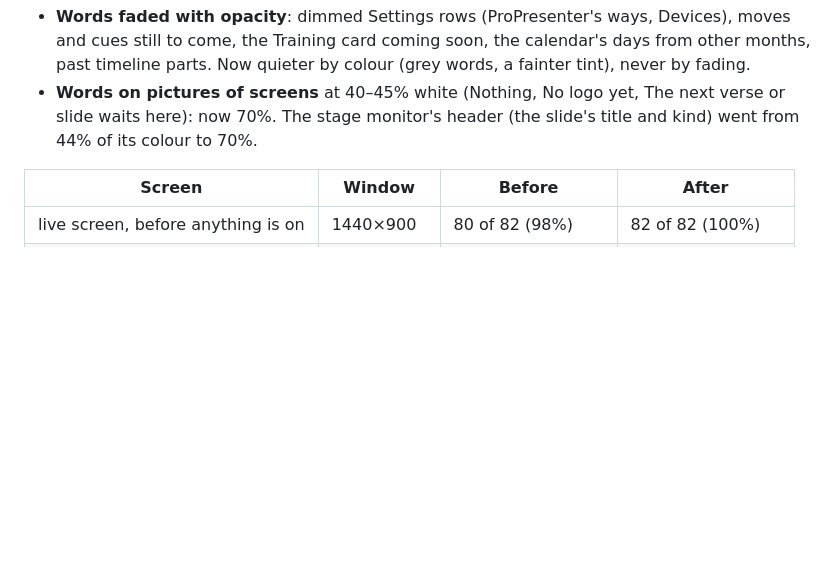
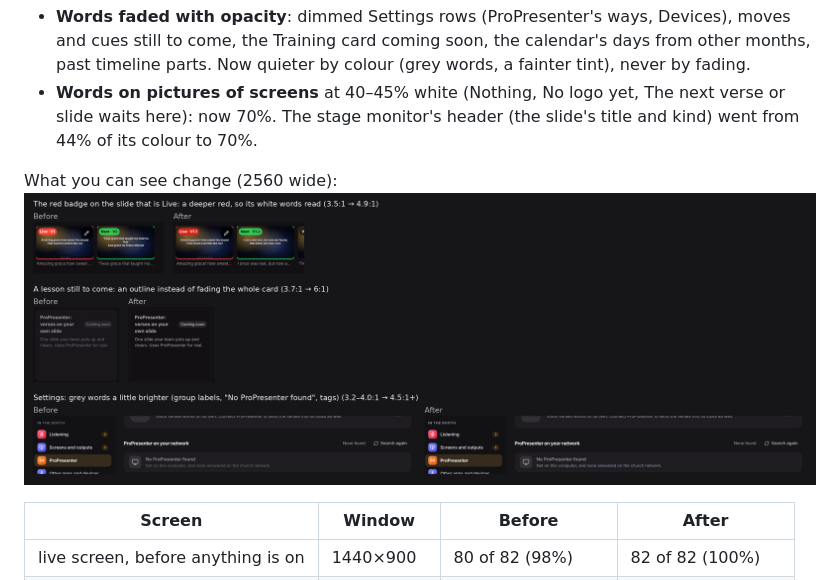
Before and after one commit to Towoadeyemi1/voice-verses, a Markdown page: docs/readability.md, the part around the change. GitHub-like rendering; pictures changed too: docs/design/readable-before-after.png (added); blank space fills up the shorter version.

```diff
--- a/docs/readability.md
+++ b/docs/readability.md
@@ -14,6 +14,8 @@ What was wrong, and the fix (at the colour, not the element):
 - **White words on the red Live badge** (`Live · V1`), 3.45:1. A deeper red of the same hue for badges only (`--live-fill`, 4.9:1); the red frames and dots are unchanged.
 - **Words faded with opacity**: dimmed Settings rows (ProPresenter's ways, Devices), moves and cues still to come, the Training card coming soon, the calendar's days from other months, past timeline parts. Now quieter by colour (grey words, a fainter tint), never by fading.
 - **Words on pictures of screens** at 40–45% white (Nothing, No logo yet, The next verse or slide waits here): now 70%. The stage monitor's header (the slide's title and kind) went from 44% of its colour to 70%.
+
+What you can see change (2560 wide): ![Before and after](design/readable-before-after.png)
 
 | Screen | Window | Before | After |
 |---|---|---|---|
```
Also changed, not shown: 1 other file.
